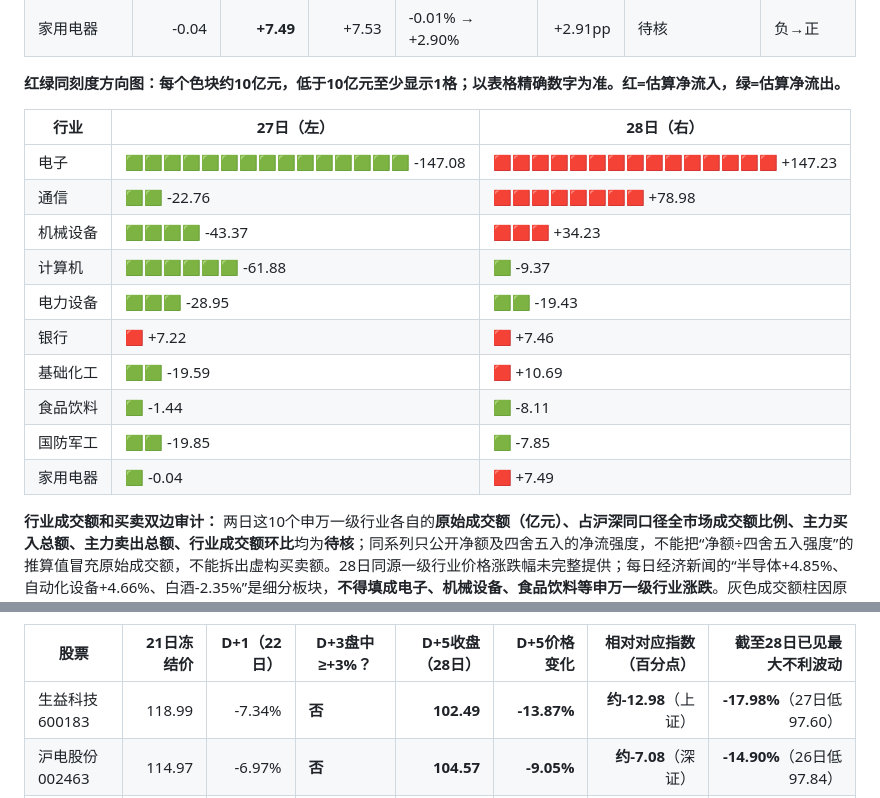
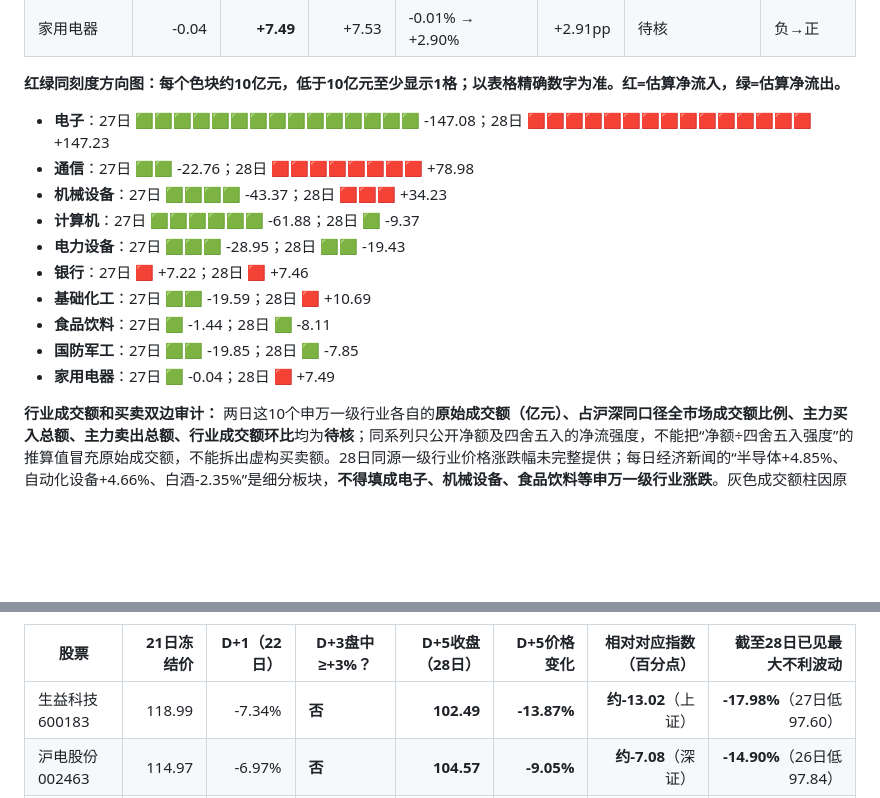
Before and after one commit to Dicky-L/a-share-radar, a Markdown page: reports/2026-10-28.md, 2 parts joined by grey strips. Drawn GitHub-style; blank space fills up the shorter version.

Commit message:
fix: keep ten unique sector rows for V1 publication validation; correct relative benchmark return

```diff
--- a/reports/2026-10-28.md
+++ b/reports/2026-10-28.md
@@ -63,18 +63,16 @@ information_cutoff: "2026-10-28 18:00 Asia/Shanghai"
 
 **红绿同刻度方向图：每个色块约10亿元，低于10亿元至少显示1格；以表格精确数字为准。红=估算净流入，绿=估算净流出。**
 
-| 行业 | 27日（左） | 28日（右） |
-|---|---|---|
-| 电子 | 🟩🟩🟩🟩🟩🟩🟩🟩🟩🟩🟩🟩🟩🟩🟩 -147.08 | 🟥🟥🟥🟥🟥🟥🟥🟥🟥🟥🟥🟥🟥🟥🟥 +147.23 |
-| 通信 | 🟩🟩 -22.76 | 🟥🟥🟥🟥🟥🟥🟥🟥 +78.98 |
-| 机械设备 | 🟩🟩🟩🟩 -43.37 | 🟥🟥🟥 +34.23 |
-| 计算机 | 🟩🟩🟩🟩🟩🟩 -61.88 | 🟩 -9.37 |
-| 电力设备 | 🟩🟩🟩 -28.95 | 🟩🟩 -19.43 |
-| 银行 | 🟥 +7.22 | 🟥 +7.46 |
-| 基础化工 | 🟩🟩 -19.59 | 🟥 +10.69 |
-| 食品饮料 | 🟩 -1.44 | 🟩 -8.11 |
-| 国防军工 | 🟩🟩 -19.85 | 🟩 -7.85 |
-| 家用电器 | 🟩 -0.04 | 🟥 +7.49 |
+- **电子**：27日 🟩🟩🟩🟩🟩🟩🟩🟩🟩🟩🟩🟩🟩🟩🟩 -147.08；28日 🟥🟥🟥🟥🟥🟥🟥🟥🟥🟥🟥🟥🟥🟥🟥 +147.23
+- **通信**：27日 🟩🟩 -22.76；28日 🟥🟥🟥🟥🟥🟥🟥🟥 +78.98
+- **机械设备**：27日 🟩🟩🟩🟩 -43.37；28日 🟥🟥🟥 +34.23
+- **计算机**：27日 🟩🟩🟩🟩🟩🟩 -61.88；28日 🟩 -9.37
+- **电力设备**：27日 🟩🟩🟩 -28.95；28日 🟩🟩 -19.43
+- **银行**：27日 🟥 +7.22；28日 🟥 +7.46
+- **基础化工**：27日 🟩🟩 -19.59；28日 🟥 +10.69
+- **食品饮料**：27日 🟩 -1.44；28日 🟩 -8.11
+- **国防军工**：27日 🟩🟩 -19.85；28日 🟩 -7.85
+- **家用电器**：27日 🟩 -0.04；28日 🟥 +7.49
 
 **行业成交额和买卖双边审计：** 两日这10个申万一级行业各自的**原始成交额（亿元）、占沪深同口径全市场成交额比例、主力买入总额、主力卖出总额、行业成交额环比**均为**待核**；同系列只公开净额及四舍五入的净流强度，不能把“净额÷四舍五入强度”的推算值冒充原始成交额，不能拆出虚构买卖额。28日同源一级行业价格涨跌幅未完整提供；每日经济新闻的“半导体+4.85%、自动化设备+4.66%、白酒-2.35%”是细分板块，**不得填成电子、机械设备、食品饮料等申万一级行业涨跌**。灰色成交额柱因原始真值缺失不画。
 
@@ -143,7 +141,7 @@ information_cutoff: "2026-10-28 18:00 Asia/Shanghai"
 
 | 股票 | 21日冻结价 | D+1（22日） | D+3盘中≥+3%？ | D+5收盘（28日） | D+5价格变化 | 相对对应指数（百分点） | 截至28日已见最大不利波动 |
 |---|---:|---:|---|---:|---:|---:|---:|
-| 生益科技600183 | 118.99 | -7.34% | **否** | **102.49** | **-13.87%** | **约-12.98**（上证） | **-17.98%**（27日低97.60） |
+| 生益科技600183 | 118.99 | -7.34% | **否** | **102.49** | **-13.87%** | **约-13.02**（上证） | **-17.98%**（27日低97.60） |
 | 沪电股份002463 | 114.97 | -6.97% | **否** | **104.57** | **-9.05%** | **约-7.08**（深证） | **-14.90%**（26日低97.84） |
 | 兴森科技002436 | 37.10 | -7.47% | **否** | **33.65** | **-9.30%** | **约-7.33**（深证） | **-16.44%**（27日低31.00） |
 
```
